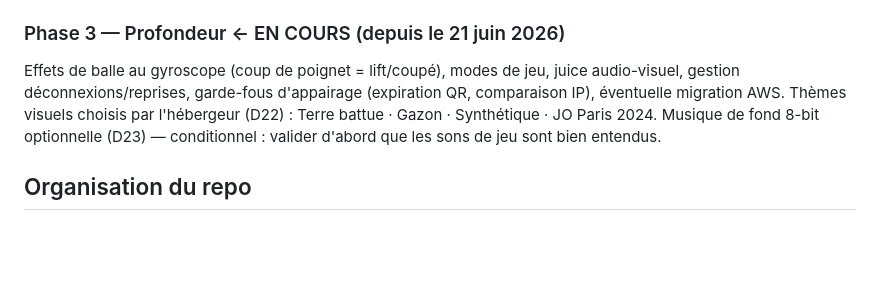
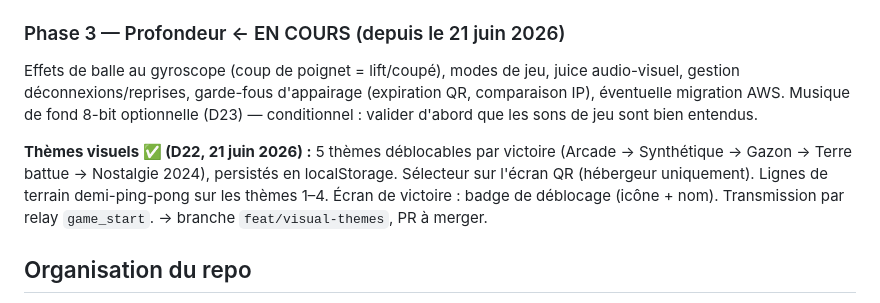
Before and after one commit to rvuong/airpair, a Markdown page: PROJECT.md, the part around the change. Drawn GitHub-style; blank space fills up the shorter version.

```diff
--- a/PROJECT.md
+++ b/PROJECT.md
@@ -167,8 +167,14 @@ raquette +10% (D03).
 Effets de balle au gyroscope (coup de poignet = lift/coupé), modes de jeu,
 juice audio-visuel, gestion déconnexions/reprises, garde-fous d'appairage
 (expiration QR, comparaison IP), éventuelle migration AWS.
-Thèmes visuels choisis par l'hébergeur (D22) : Terre battue · Gazon · Synthétique · JO Paris 2024.
 Musique de fond 8-bit optionnelle (D23) — conditionnel : valider d'abord que les sons de jeu sont bien entendus.
+
+**Thèmes visuels ✅ (D22, 21 juin 2026) :** 5 thèmes déblocables par victoire
+(Arcade → Synthétique → Gazon → Terre battue → Nostalgie 2024), persistés en
+localStorage. Sélecteur sur l'écran QR (hébergeur uniquement). Lignes de
+terrain demi-ping-pong sur les thèmes 1–4. Écran de victoire : badge de
+déblocage (icône + nom). Transmission par relay `game_start`. → branche
+`feat/visual-themes`, PR à merger.
 
 ## Organisation du repo
 
```
Also changed, not shown: docs/decisions.md (+48 -25 lines).
